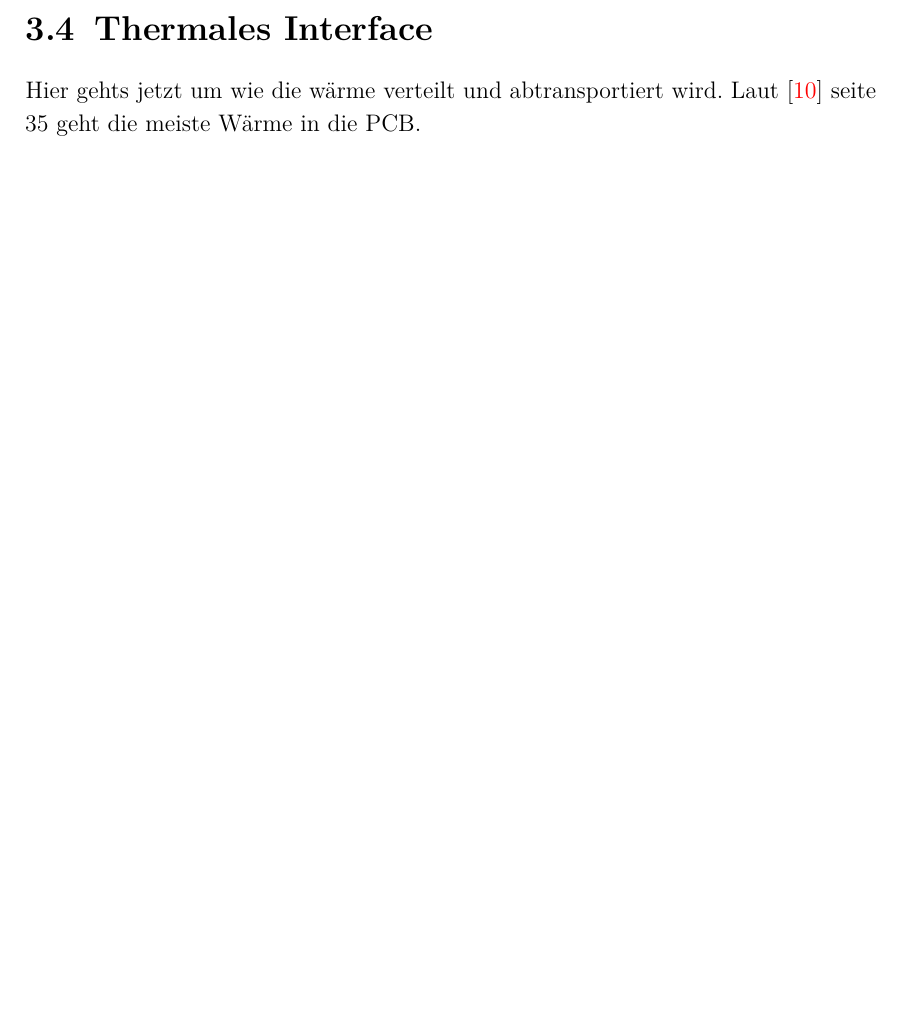
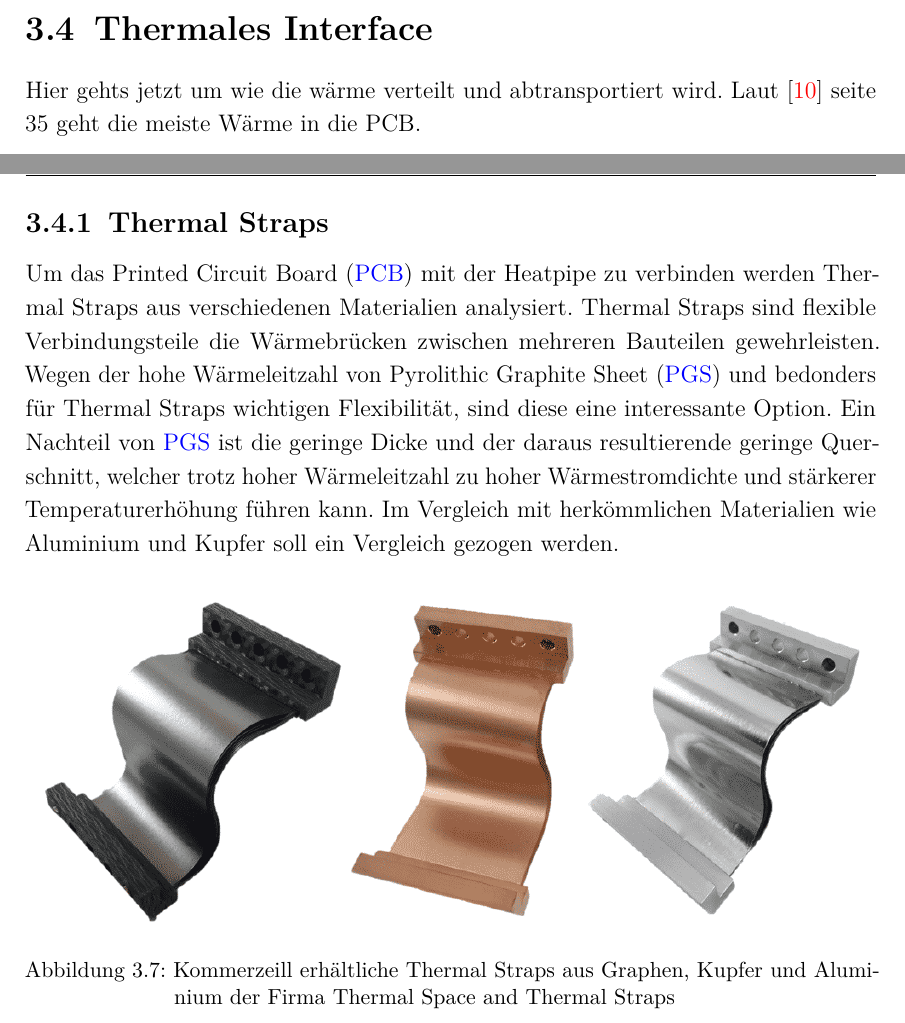
Before and after one commit to ViktorHoffmann/Thesis-Latex, a LaTeX thesis (Template_Thesis.tex, which reads Text/3_Method.tex): part of page 17 of 26 before the commit and two parts of pages 17 and 18 of 27 after it, the two joined at a grey line, cut so that both start at the same text, the shorter picture padded with empty space. Compiled offline with pdfLaTeX.

Commit message:
Thermal Straps and more

```diff
--- a/Text/3_Method.tex
+++ b/Text/3_Method.tex
@@ -210,6 +210,18 @@ In Abbildung~\ref{fig:dimensionierung_ablauf} sieht man wie die Dimensionierung
 \section{Thermales Interface}\label{thermalesInterface}
 Hier gehts jetzt um wie die wärme verteilt und abtransportiert wird. Laut~\cite{Xingcun-2011} seite 35 geht die meiste Wärme in die PCB.
 \newpage
+\subsection{Thermal Straps}\label{thermalstraps}
+Um das \ac{pcb} mit der Heatpipe zu verbinden werden Thermal Straps aus verschiedenen Materialien analysiert.
+Thermal Straps sind flexible Verbindungsteile die Wärmebrücken zwischen mehreren Bauteilen gewehrleisten.
+Wegen der hohe Wärmeleitzahl von \ac{pgs} und bedonders für Thermal Straps wichtigen Flexibilität, sind diese eine interessante Option.
+Ein Nachteil von \ac{pgs} ist die geringe Dicke und der daraus resultierende geringe Querschnitt, welcher trotz hoher Wärmeleitzahl zu hoher Wärmestromdichte und stärkerer Temperaturerhöhung führen kann.
+Im Vergleich mit herkömmlichen Materialien wie Aluminium und Kupfer soll ein Vergleich gezogen werden.
+\begin{figure}[H]
+  \centering
+  \includegraphics[width=\textwidth]{thermal_straps_commercial.png}
+  \caption{Kommerzeill erhältliche Thermal Straps aus Graphen, Kupfer und Aluminium der Firma Thermal Space and Thermal Straps}\label{fig:thermalstraps_commercial}
+\end{figure}
+\newpage
 \section{CFD}\label{cfd}
 \begin{figure}[H]
   \centering
```
Also changed, not shown: Text/ListofSymbols.tex (+2 -0 lines), Bilder/thermal_straps_commercial.png (added), Template_Thesis.pdf, 13 other files.
